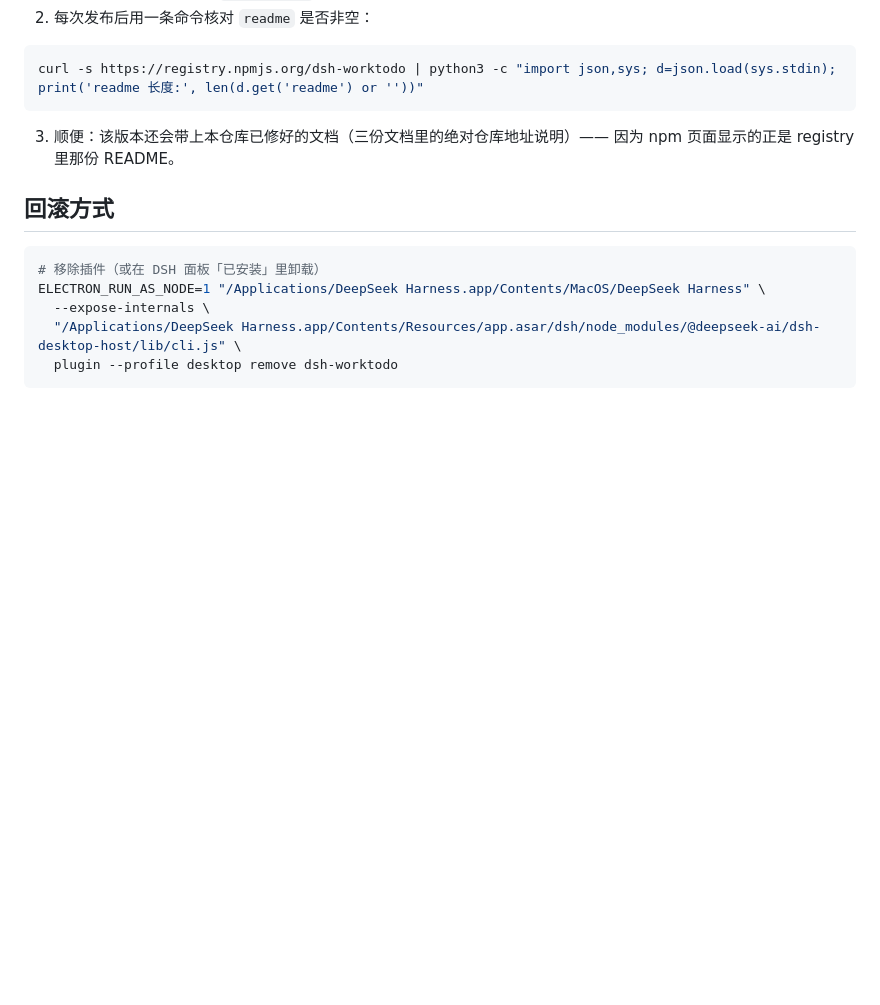
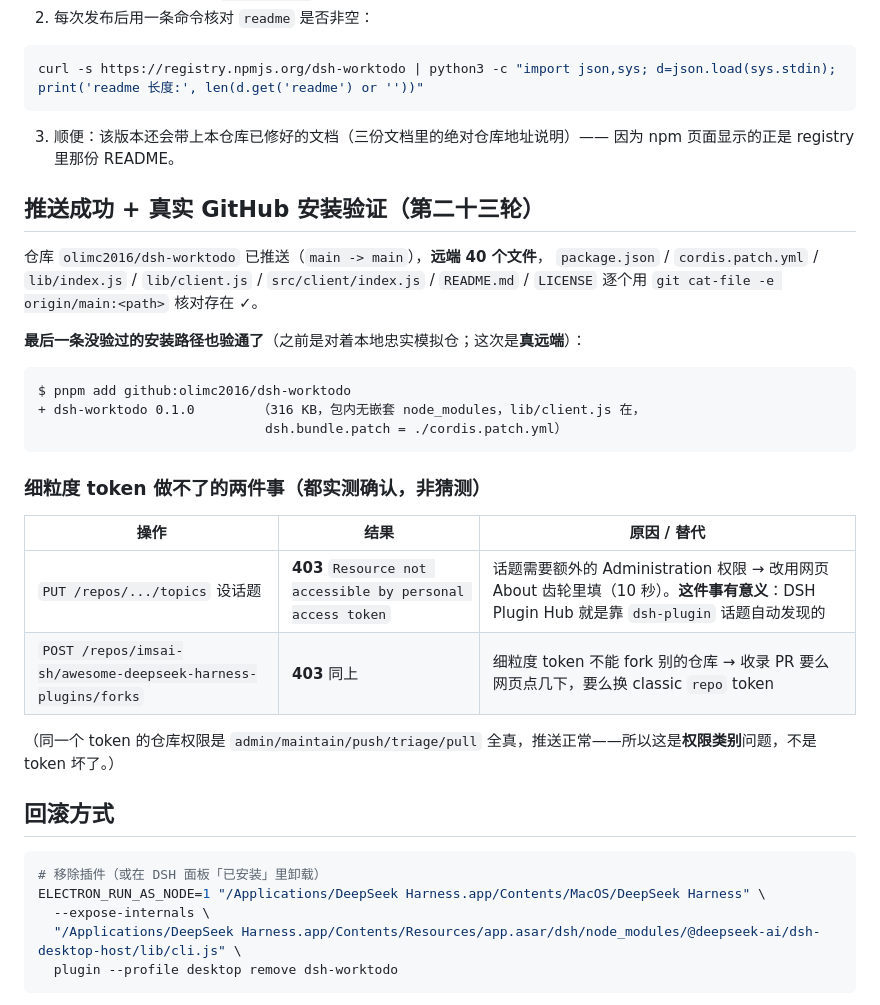
Before and after one commit to olimc2016/dsh-worktodo, a Markdown page: docs/verification.md, the part around the change. Rendered like a GitHub page; blank space fills up the shorter version.

Commit message:
docs: 记录 GitHub 推送/安装验证与凭据能力边界

````diff
--- a/docs/verification.md
+++ b/docs/verification.md
@@ -505,6 +505,29 @@ curl -s https://registry.npmjs.org/dsh-worktodo | python3 -c "import json,sys; d
 3. 顺便：该版本还会带上本仓库已修好的文档（三份文档里的绝对仓库地址说明）——
    因为 npm 页面显示的正是 registry 里那份 README。
 
+## 推送成功 + 真实 GitHub 安装验证（第二十三轮）
+
+仓库 `olimc2016/dsh-worktodo` 已推送（`main -> main`），**远端 40 个文件**，
+`package.json` / `cordis.patch.yml` / `lib/index.js` / `lib/client.js` / `src/client/index.js` / `README.md` / `LICENSE`
+逐个用 `git cat-file -e origin/main:<path>` 核对存在 ✓。
+
+**最后一条没验过的安装路径也验通了**（之前是对着本地忠实模拟仓；这次是**真远端**）：
+
+```
+$ pnpm add github:olimc2016/dsh-worktodo
++ dsh-worktodo 0.1.0        （316 KB，包内无嵌套 node_modules，lib/client.js 在，
+                             dsh.bundle.patch = ./cordis.patch.yml）
+```
+
+### 细粒度 token 做不了的两件事（都实测确认，非猜测）
+
+| 操作 | 结果 | 原因 / 替代 |
+|---|---|---|
+| `PUT /repos/.../topics` 设话题 | **403** `Resource not accessible by personal access token` | 话题需要额外的 Administration 权限 → 改用网页 About 齿轮里填（10 秒）。**这件事有意义**：DSH Plugin Hub 就是靠 `dsh-plugin` 话题自动发现的 |
+| `POST /repos/imsai-sh/awesome-deepseek-harness-plugins/forks` | **403** 同上 | 细粒度 token 不能 fork 别的仓库 → 收录 PR 要么网页点几下，要么换 classic `repo` token |
+
+（同一个 token 的仓库权限是 `admin/maintain/push/triage/pull` 全真，推送正常——所以这是**权限类别**问题，不是 token 坏了。）
+
 ## 回滚方式
 
 ```bash
````
Also changed, not shown: docs/submission.md (+11 -0 lines).
